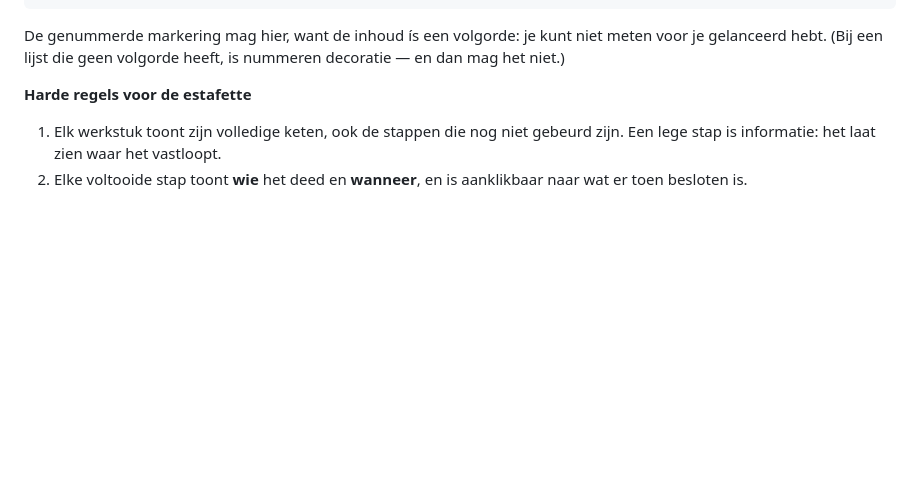
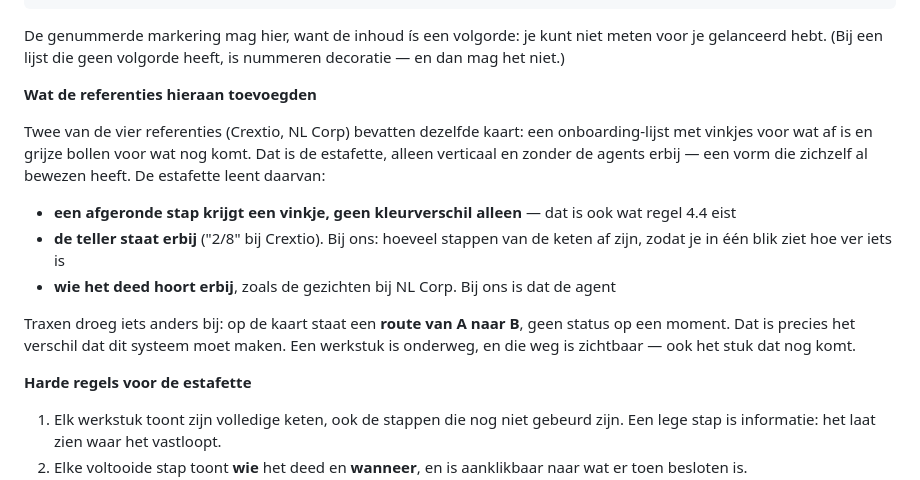
Before and after one commit to Wellshave/wellshave-marketing, a Markdown page: platform/docs/ONTWERPCONTRACT.md, the part around one of its changes. GitHub-like rendering; blank space fills up the shorter version.

```diff
--- a/platform/docs/ONTWERPCONTRACT.md
+++ b/platform/docs/ONTWERPCONTRACT.md
@@ -70,6 +70,24 @@ het nu ligt:
 De genummerde markering mag hier, want de inhoud ís een volgorde: je kunt niet
 meten voor je gelanceerd hebt. (Bij een lijst die geen volgorde heeft, is
 nummeren decoratie — en dan mag het niet.)
+
+**Wat de referenties hieraan toevoegden**
+
+Twee van de vier referenties (Crextio, NL Corp) bevatten dezelfde kaart: een
+onboarding-lijst met vinkjes voor wat af is en grijze bollen voor wat nog komt.
+Dat is de estafette, alleen verticaal en zonder de agents erbij — een vorm die
+zichzelf al bewezen heeft. De estafette leent daarvan:
+
+- **een afgeronde stap krijgt een vinkje, geen kleurverschil alleen** — dat is
+  ook wat regel 4.4 eist
+- **de teller staat erbij** ("2/8" bij Crextio). Bij ons: hoeveel stappen van de
+  keten af zijn, zodat je in één blik ziet hoe ver iets is
+- **wie het deed hoort erbij**, zoals de gezichten bij NL Corp. Bij ons is dat de
+  agent
+
+Traxen droeg iets anders bij: op de kaart staat een **route van A naar B**, geen
+status op een moment. Dat is precies het verschil dat dit systeem moet maken. Een
+werkstuk is onderweg, en die weg is zichtbaar — ook het stuk dat nog komt.
 
 **Harde regels voor de estafette**
 
```
Also changed, not shown: other parts of platform/docs/ONTWERPCONTRACT.md (+63 -1 lines).
